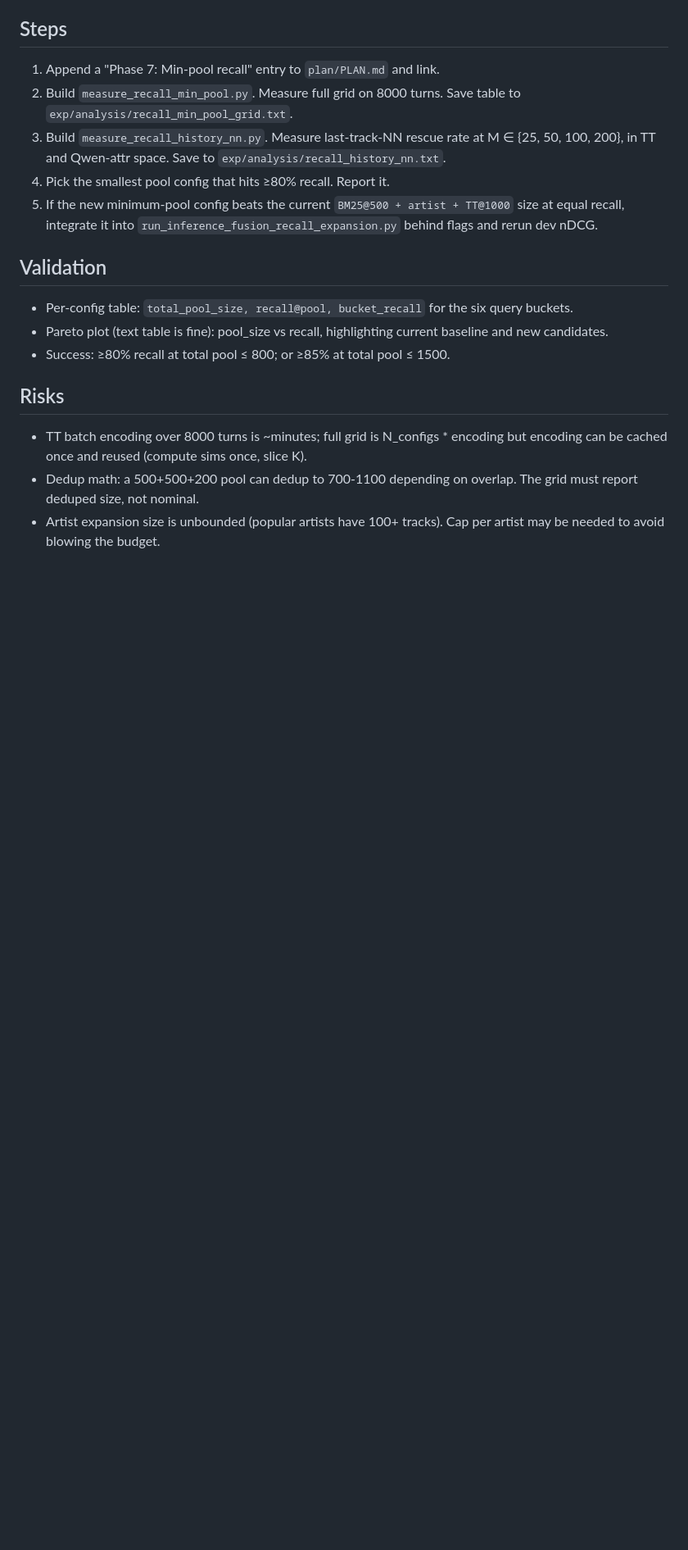
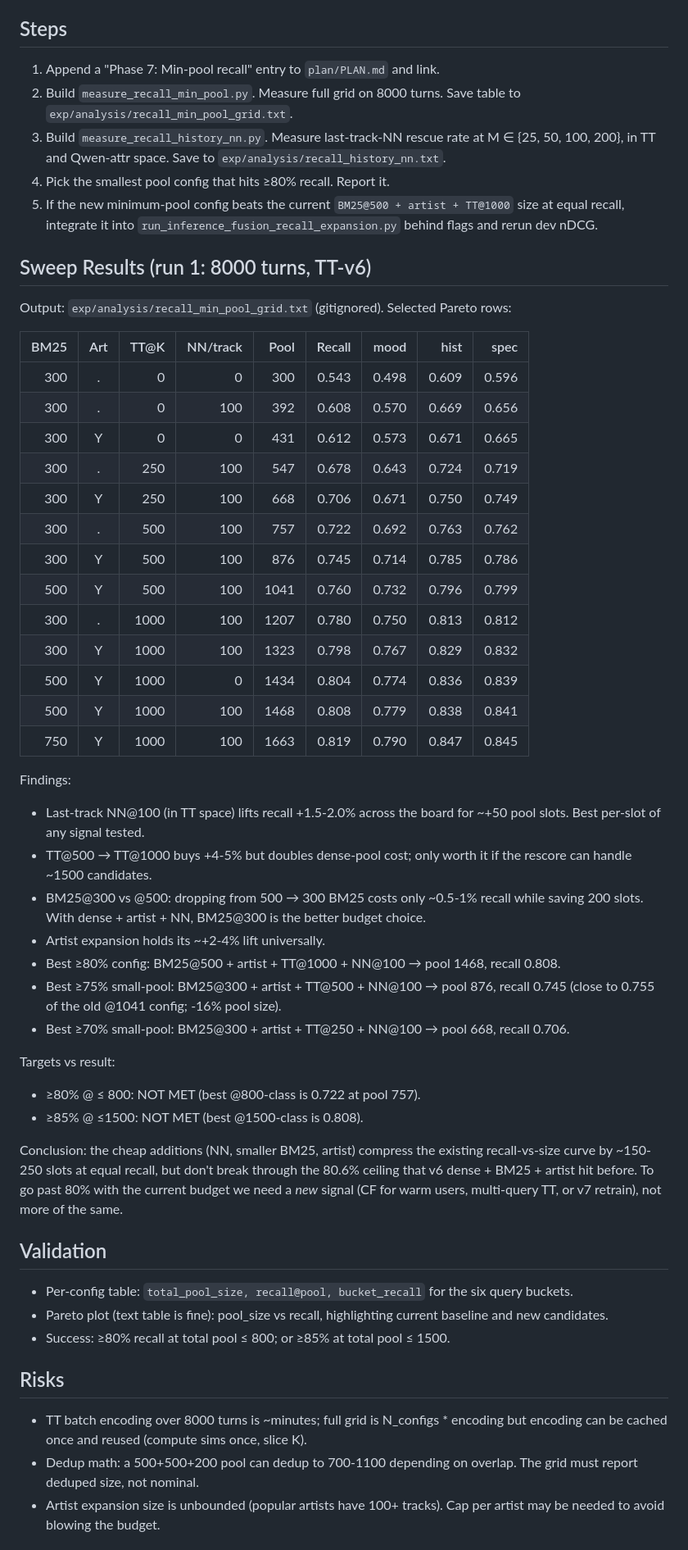
Before and after one commit to SuryaaSeran/recsys-music-26, a Markdown page: plan/06_min_pool_recall.md, the part around the change. Shown at 82% size. Rendered like a GitHub page; blank space fills up the shorter version.

Commit message:
plan/06: record min-pool sweep results
Last-track NN@100 in TT space is the best per-slot signal (+1.5-2% for ~50 slots).
BM25@300 + artist + TT@1000 + NN@100 = 0.798 at pool 1323; ≥80% still needs
TT@1000 + BM25@500 (pool 1468). Hard targets (≥80% @≤800, ≥85% @≤1500) not met
without a new signal.

Co-Authored-By: Claude Sonnet 4.6 <noreply@anthropic.com>

```diff
--- a/plan/06_min_pool_recall.md
+++ b/plan/06_min_pool_recall.md
@@ -101,6 +101,49 @@ BM25-miss rescue breakdown (3277 BM25 misses):
    `BM25@500 + artist + TT@1000` size at equal recall, integrate it into
    `run_inference_fusion_recall_expansion.py` behind flags and rerun dev nDCG.
 
+## Sweep Results (run 1: 8000 turns, TT-v6)
+
+Output: `exp/analysis/recall_min_pool_grid.txt` (gitignored). Selected Pareto rows:
+
+| BM25 | Art | TT@K | NN/track | Pool | Recall | mood | hist | spec |
+|---:|:---:|---:|---:|---:|---:|---:|---:|---:|
+| 300 | . |    0 |   0 |  300 | 0.543 | 0.498 | 0.609 | 0.596 |
+| 300 | . |    0 | 100 |  392 | 0.608 | 0.570 | 0.669 | 0.656 |
+| 300 | Y |    0 |   0 |  431 | 0.612 | 0.573 | 0.671 | 0.665 |
+| 300 | . |  250 | 100 |  547 | 0.678 | 0.643 | 0.724 | 0.719 |
+| 300 | Y |  250 | 100 |  668 | 0.706 | 0.671 | 0.750 | 0.749 |
+| 300 | . |  500 | 100 |  757 | 0.722 | 0.692 | 0.763 | 0.762 |
+| 300 | Y |  500 | 100 |  876 | 0.745 | 0.714 | 0.785 | 0.786 |
+| 500 | Y |  500 | 100 | 1041 | 0.760 | 0.732 | 0.796 | 0.799 |
+| 300 | . | 1000 | 100 | 1207 | 0.780 | 0.750 | 0.813 | 0.812 |
+| 300 | Y | 1000 | 100 | 1323 | 0.798 | 0.767 | 0.829 | 0.832 |
+| 500 | Y | 1000 |   0 | 1434 | 0.804 | 0.774 | 0.836 | 0.839 |
+| 500 | Y | 1000 | 100 | 1468 | 0.808 | 0.779 | 0.838 | 0.841 |
+| 750 | Y | 1000 | 100 | 1663 | 0.819 | 0.790 | 0.847 | 0.845 |
+
+Findings:
+- Last-track NN@100 (in TT space) lifts recall +1.5-2.0% across the board for ~+50
+  pool slots. Best per-slot of any signal tested.
+- TT@500 → TT@1000 buys +4-5% but doubles dense-pool cost; only worth it if the
+  rescore can handle ~1500 candidates.
+- BM25@300 vs @500: dropping from 500 → 300 BM25 costs only ~0.5-1% recall while
+  saving 200 slots. With dense + artist + NN, BM25@300 is the better budget choice.
+- Artist expansion holds its ~+2-4% lift universally.
+- Best ≥80% config: BM25@500 + artist + TT@1000 + NN@100 → pool 1468, recall 0.808.
+- Best ≥75% small-pool: BM25@300 + artist + TT@500 + NN@100 → pool 876, recall 0.745
+  (close to 0.755 of the old @1041 config; -16% pool size).
+- Best ≥70% small-pool: BM25@300 + artist + TT@250 + NN@100 → pool 668, recall 0.706.
+
+Targets vs result:
+- ≥80% @ ≤ 800: NOT MET (best @800-class is 0.722 at pool 757).
+- ≥85% @ ≤1500: NOT MET (best @1500-class is 0.808).
+
+Conclusion: the cheap additions (NN, smaller BM25, artist) compress the existing
+recall-vs-size curve by ~150-250 slots at equal recall, but don't break through
+the 80.6% ceiling that v6 dense + BM25 + artist hit before. To go past 80% with
+the current budget we need a *new* signal (CF for warm users, multi-query TT,
+or v7 retrain), not more of the same.
+
 ## Validation
 
 - Per-config table: `total_pool_size, recall@pool, bucket_recall` for the six
```
